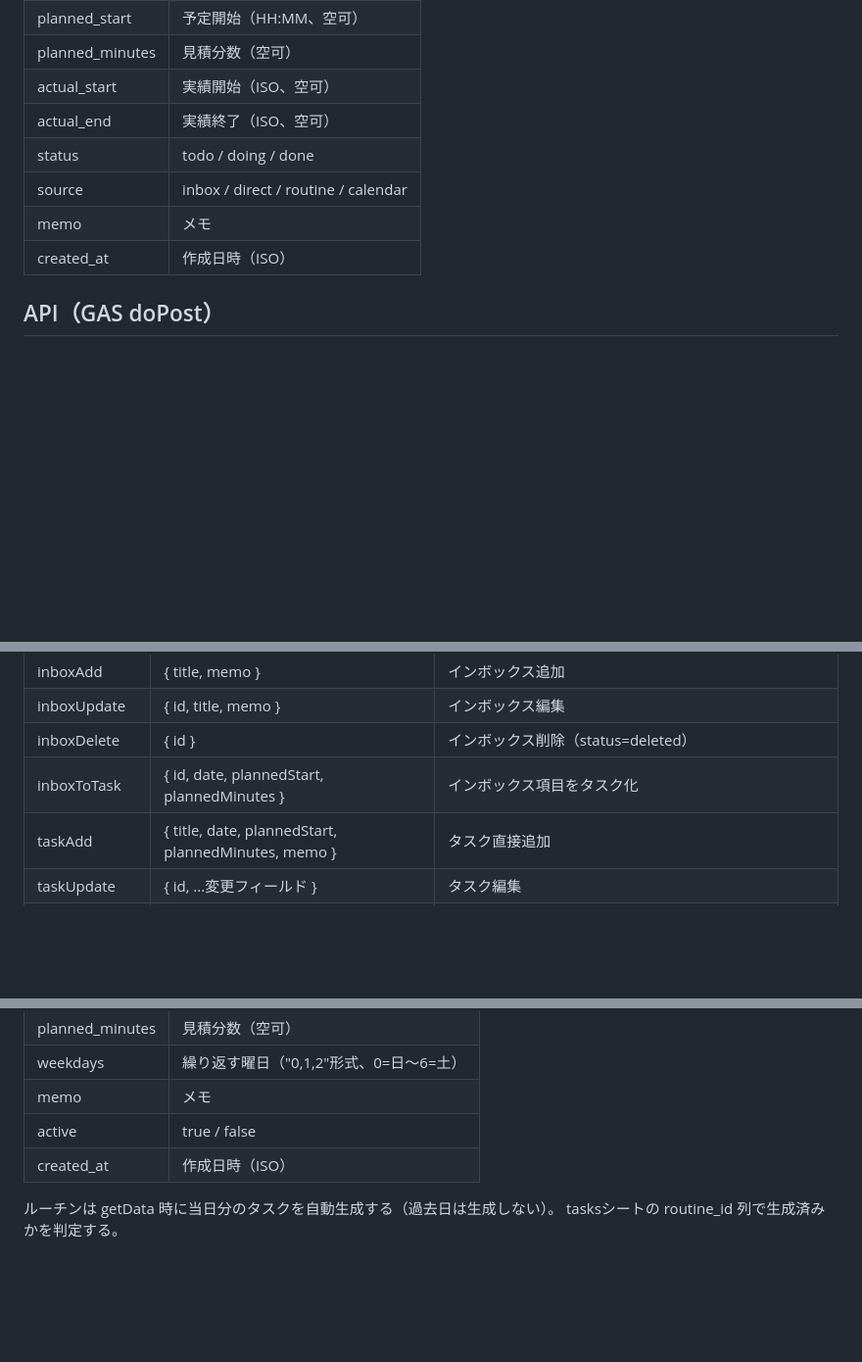
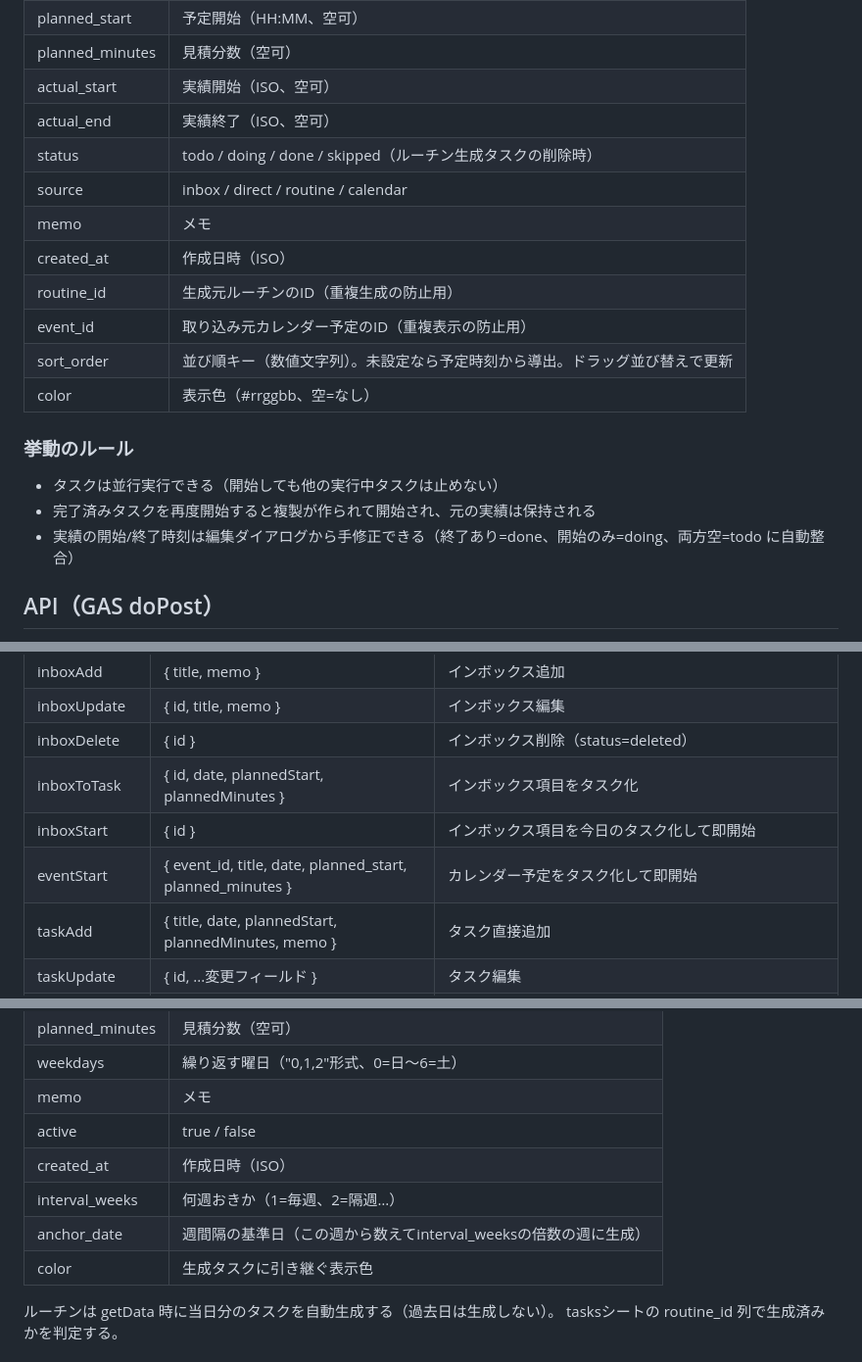
Before and after one commit to yonir-gh/daily-log, a Markdown page: SPEC.md, 3 parts joined by grey strips. Shown at 98% size. Drawn GitHub-style; blank space fills up the shorter version.

Commit message:
SPEC.md: 改善バッチの仕様を反映
Co-Authored-By: Claude Fable 5 <noreply@anthropic.com>

```diff
--- a/SPEC.md
+++ b/SPEC.md
@@ -64,10 +64,19 @@
 | planned_minutes | 見積分数（空可） |
 | actual_start | 実績開始（ISO、空可） |
 | actual_end | 実績終了（ISO、空可） |
-| status | todo / doing / done |
+| status | todo / doing / done / skipped（ルーチン生成タスクの削除時） |
 | source | inbox / direct / routine / calendar |
 | memo | メモ |
 | created_at | 作成日時（ISO） |
+| routine_id | 生成元ルーチンのID（重複生成の防止用） |
+| event_id | 取り込み元カレンダー予定のID（重複表示の防止用） |
+| sort_order | 並び順キー（数値文字列）。未設定なら予定時刻から導出。ドラッグ並び替えで更新 |
+| color | 表示色（#rrggbb、空=なし） |
+
+### 挙動のルール
+- タスクは並行実行できる（開始しても他の実行中タスクは止めない）
+- 完了済みタスクを再度開始すると複製が作られて開始され、元の実績は保持される
+- 実績の開始/終了時刻は編集ダイアログから手修正できる（終了あり=done、開始のみ=doing、両方空=todo に自動整合）
 
 ## API（GAS doPost）
 
@@ -83,6 +92,8 @@
 | inboxUpdate | { id, title, memo } | インボックス編集 |
 | inboxDelete | { id } | インボックス削除（status=deleted） |
 | inboxToTask | { id, date, plannedStart, plannedMinutes } | インボックス項目をタスク化 |
+| inboxStart | { id } | インボックス項目を今日のタスク化して即開始 |
+| eventStart | { event_id, title, date, planned_start, planned_minutes } | カレンダー予定をタスク化して即開始 |
 | taskAdd | { title, date, plannedStart, plannedMinutes, memo } | タスク直接追加 |
 | taskUpdate | { id, ...変更フィールド } | タスク編集 |
 | taskStart | { id } | 実績開始を記録。実行中の他タスクは自動終了 |
@@ -119,6 +130,9 @@
 | memo | メモ |
 | active | true / false |
 | created_at | 作成日時（ISO） |
+| interval_weeks | 何週おきか（1=毎週、2=隔週…） |
+| anchor_date | 週間隔の基準日（この週から数えてinterval_weeksの倍数の週に生成） |
+| color | 生成タスクに引き継ぐ表示色 |
 
 ルーチンは getData 時に当日分のタスクを自動生成する（過去日は生成しない）。
 tasksシートの routine_id 列で生成済みかを判定する。
```
